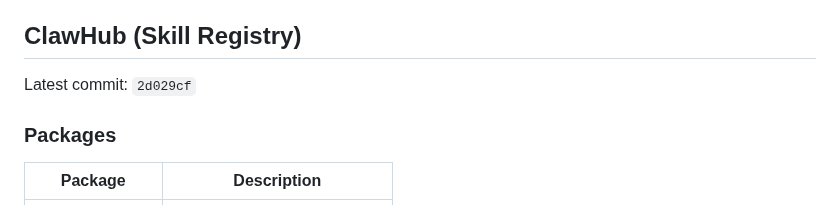
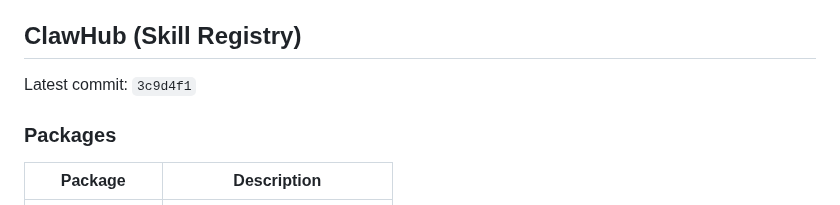
Before and after one commit to ztdyyds-cmd/skill-store, a Markdown page: README.md, the part around the change. Drawn GitHub-style.

Commit message:
chore(sync): update clawhub info in README [2026-09-02]

```diff
--- a/README.md
+++ b/README.md
@@ -572,7 +572,7 @@ MIT License
 <!-- clawhub-sync-start -->
 ## ClawHub (Skill Registry)
 
-Latest commit: `2d029cf`
+Latest commit: `3c9d4f1`
 
 ### Packages
 
```
